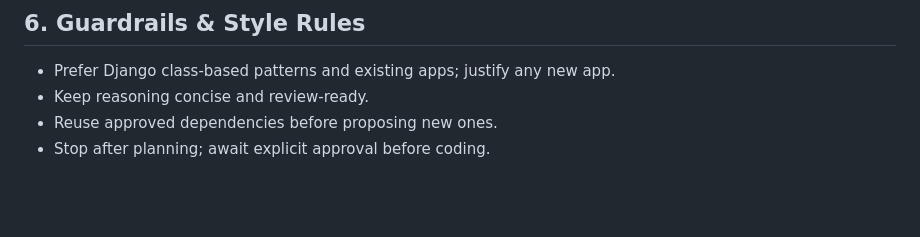
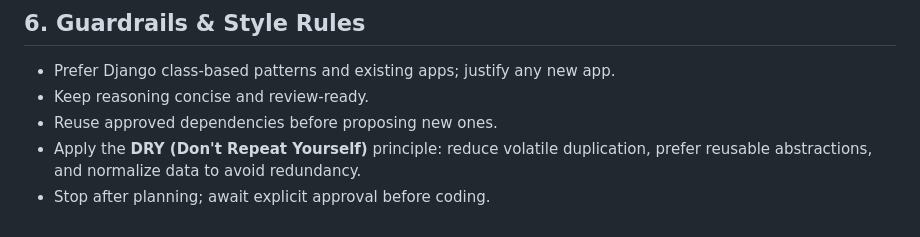
Before and after one commit to nmkpaleo/nmk-cms, a Markdown page: docs/development/codex_prompt.md, the part around the change. GitHub-like rendering; blank space fills up the shorter version.

Commit message:
Add DRY principle guidance to prompt docs

```diff
--- a/docs/development/codex_prompt.md
+++ b/docs/development/codex_prompt.md
@@ -107,4 +107,5 @@ Checklist must include: acceptance criteria satisfied, tests (unit/integration)
 - Prefer Django class-based patterns and existing apps; justify any new app.
 - Keep reasoning concise and review-ready.
 - Reuse approved dependencies before proposing new ones.
+- Apply the **DRY (Don't Repeat Yourself)** principle: reduce volatile duplication, prefer reusable abstractions, and normalize data to avoid redundancy.
 - Stop after planning; await explicit approval before coding.
```
Also changed, not shown: docs/development/coding prompt template.md (+1 -0 lines).
